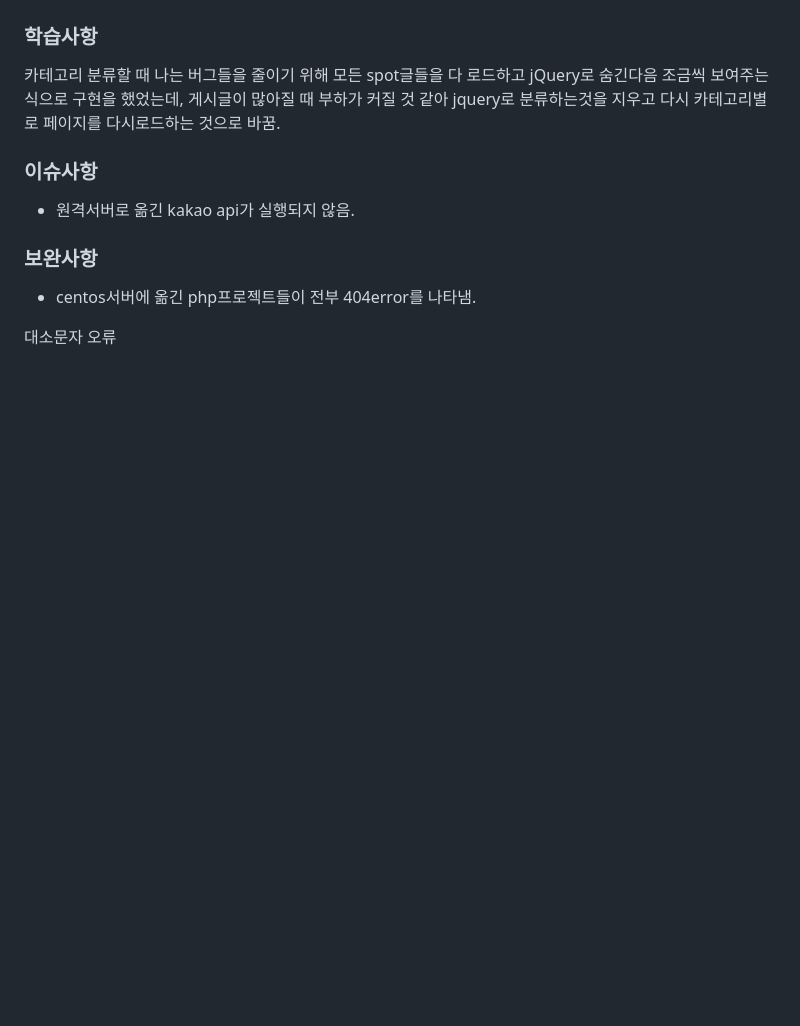
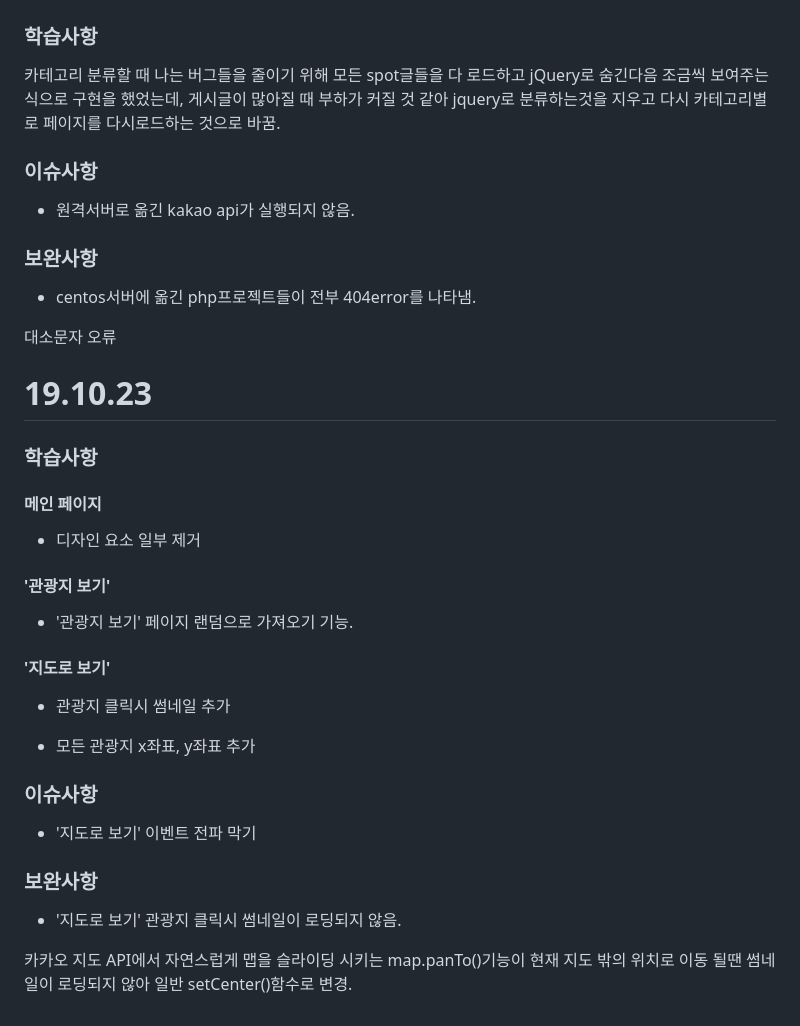
Before and after one commit to BG1346/-, a Markdown page: readme.md, the part around the change. Rendered like a GitHub page; blank space fills up the shorter version.

```diff
--- a/readme.md
+++ b/readme.md
@@ -179,3 +179,36 @@ category
 * centos서버에 옮긴 php프로젝트들이 전부 404error를 나타냄.
 
 대소문자 오류
+
+# 19.10.23
+
+### 학습사항
+
+
+#### 메인 페이지
+
+* 디자인 요소 일부 제거
+
+#### '관광지 보기'
+
+
+* '관광지 보기' 페이지 랜덤으로 가져오기 기능.
+
+#### '지도로 보기'
+
+
+* 관광지 클릭시 썸네일 추가
+
+* 모든 관광지 x좌표, y좌표 추가
+
+
+
+### 이슈사항
+
+* '지도로 보기' 이벤트 전파 막기
+
+### 보완사항
+
+* '지도로 보기' 관광지 클릭시 썸네일이 로딩되지 않음.
+
+카카오 지도 API에서 자연스럽게 맵을 슬라이딩 시키는 map.panTo()기능이 현재 지도 밖의 위치로 이동 될땐 썸네일이 로딩되지 않아 일반 setCenter()함수로 변경.
```
Also changed, not shown: image/heart_pin.png (added), image/overlay_div.png (added), 7 other files.
